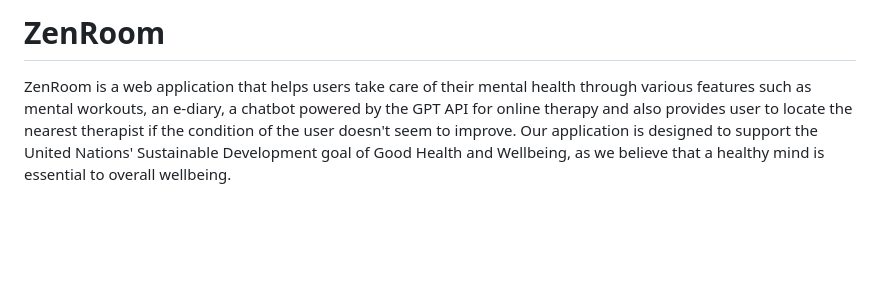
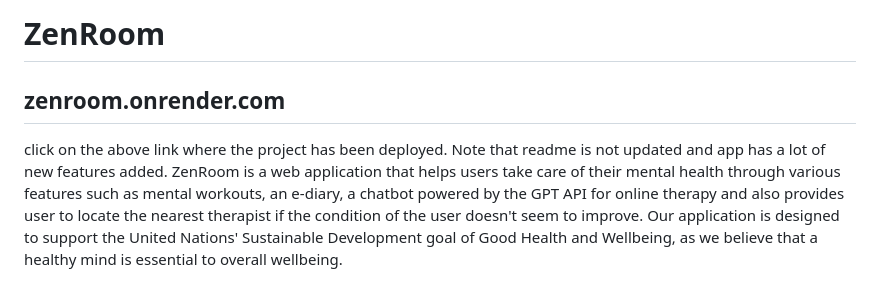
Before and after one commit to AI-ApeX-DeV/ZenRoom, a Markdown page: README.md, the part around the change. Drawn GitHub-style; blank space fills up the shorter version.

```diff
--- a/README.md
+++ b/README.md
@@ -1,4 +1,5 @@
-<h1>ZenRoom</h1>
+<h1>ZenRoom</h1> <h2> zenroom.onrender.com</h2>
+click on the above link where the project has been deployed. Note that readme is not updated and app has a lot of new features added.
 ZenRoom is a web application that helps users take care of their mental health through various features such as mental workouts, an e-diary, a chatbot powered by the GPT API for online therapy and also provides user to locate the nearest therapist if the condition of the user doesn't seem to improve. Our application is designed to support the United Nations' Sustainable Development goal of Good Health and Wellbeing, as we believe that a healthy mind is essential to overall wellbeing.
 <h2>Features</h2>
 1. <b>Mental Workouts: </b>
```
